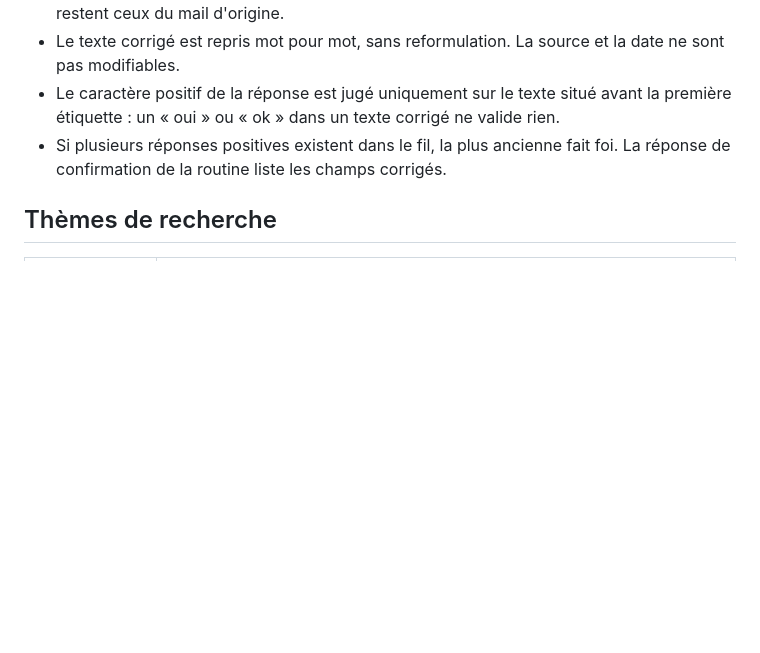
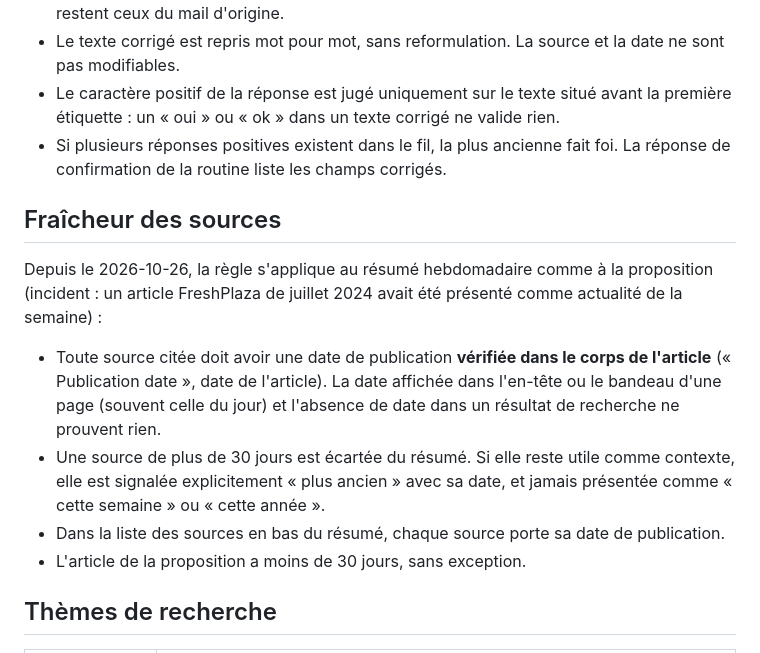
Before and after one commit to aniss62/site-gs, a Markdown page: blueprints/06-agentnews.md, the part around the change. GitHub-like rendering; blank space fills up the shorter version.

Commit message:
docs(agentnews): règle de fraîcheur des sources (résumé et proposition, date vérifiée dans l'article)
Co-Authored-By: Claude Sonnet 5.5 <noreply@anthropic.com>

```diff
--- a/blueprints/06-agentnews.md
+++ b/blueprints/06-agentnews.md
@@ -72,6 +72,14 @@ Règles appliquées par la routine horaire :
 - Le caractère positif de la réponse est jugé uniquement sur le texte situé avant la première étiquette : un « oui » ou « ok » dans un texte corrigé ne valide rien.
 - Si plusieurs réponses positives existent dans le fil, la plus ancienne fait foi. La réponse de confirmation de la routine liste les champs corrigés.
 
+## Fraîcheur des sources
+
+Depuis le 2026-10-26, la règle s'applique au résumé hebdomadaire comme à la proposition (incident : un article FreshPlaza de juillet 2024 avait été présenté comme actualité de la semaine) :
+- Toute source citée doit avoir une date de publication **vérifiée dans le corps de l'article** (« Publication date », date de l'article). La date affichée dans l'en-tête ou le bandeau d'une page (souvent celle du jour) et l'absence de date dans un résultat de recherche ne prouvent rien.
+- Une source de plus de 30 jours est écartée du résumé. Si elle reste utile comme contexte, elle est signalée explicitement « plus ancien » avec sa date, et jamais présentée comme « cette semaine » ou « cette année ».
+- Dans la liste des sources en bas du résumé, chaque source porte sa date de publication.
+- L'article de la proposition a moins de 30 jours, sans exception.
+
 ## Thèmes de recherche
 
 | Catégorie | Mots-clés |
```
